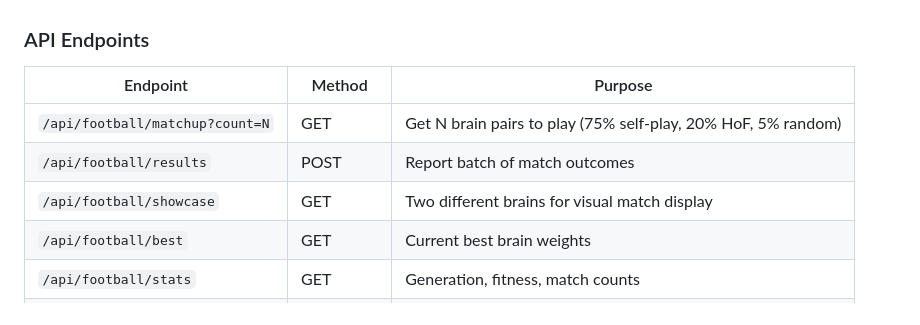
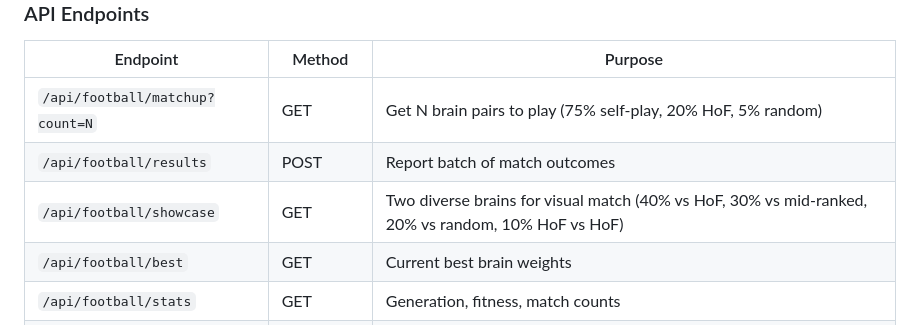
Before and after one commit to xiaomyung/homepage, a Markdown page: README.md, the part around the change. Drawn GitHub-style.

Commit message:
update README: document showcase matchup distribution
Co-Authored-By: Claude Opus 4.6 (1M context) <noreply@anthropic.com>

```diff
--- a/README.md
+++ b/README.md
@@ -138,7 +138,7 @@ All components normalized to [0, 1] with tunable weights (`W_*` constants in `ap
 |----------|--------|---------|
 | `/api/football/matchup?count=N` | GET | Get N brain pairs to play (75% self-play, 20% HoF, 5% random) |
 | `/api/football/results` | POST | Report batch of match outcomes |
-| `/api/football/showcase` | GET | Two different brains for visual match display |
+| `/api/football/showcase` | GET | Two diverse brains for visual match (40% vs HoF, 30% vs mid-ranked, 20% vs random, 10% HoF vs HoF) |
 | `/api/football/best` | GET | Current best brain weights |
 | `/api/football/stats` | GET | Generation, fitness, match counts |
 | `/api/football/config` | GET/POST | Get or set evolution parameters |
```
